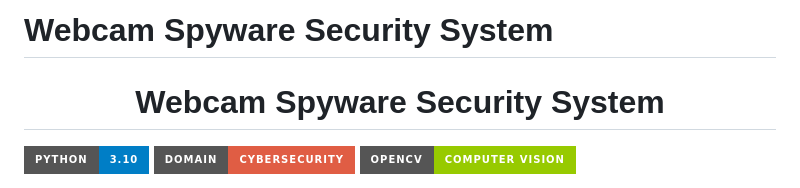
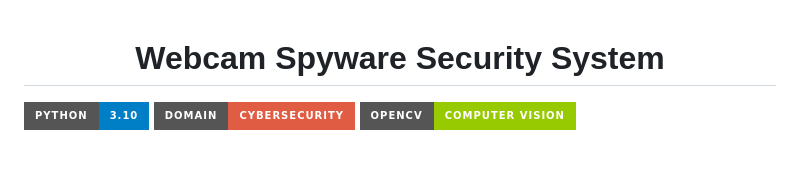
Before and after one commit to RajkumarKalapala/portfolio, a Markdown page: employee-webcam-monitor/README.md, the part around the change. GitHub-like rendering; badges without logos; blank space fills up the shorter version.

Commit message:
Remove Markdown header from README
Removed the Markdown header for the project title.

```diff
--- a/employee-webcam-monitor/README.md
+++ b/employee-webcam-monitor/README.md
@@ -1,5 +1,3 @@
-# Webcam Spyware Security System
-
 <h1 align="center">
 Webcam Spyware Security System
 </h1>
```
